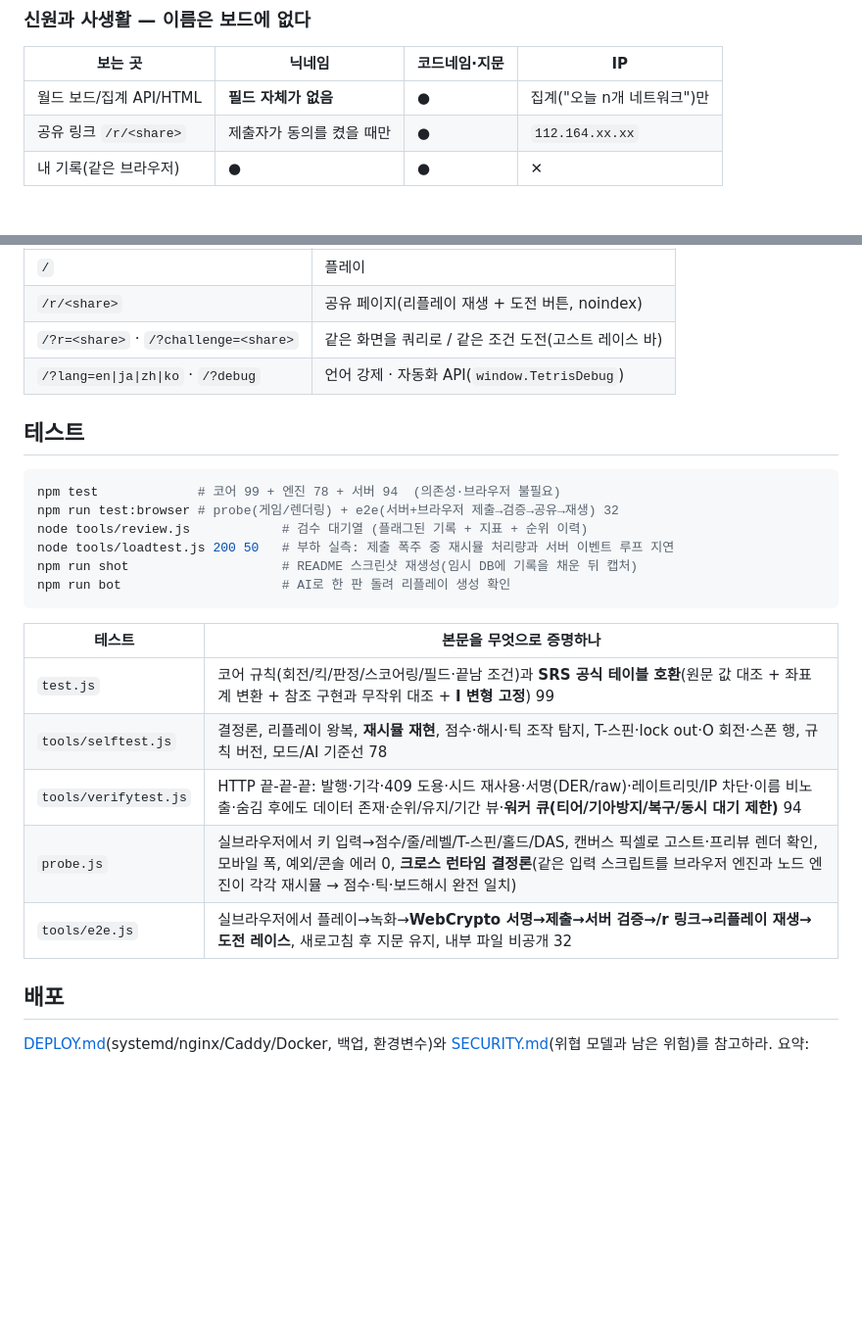
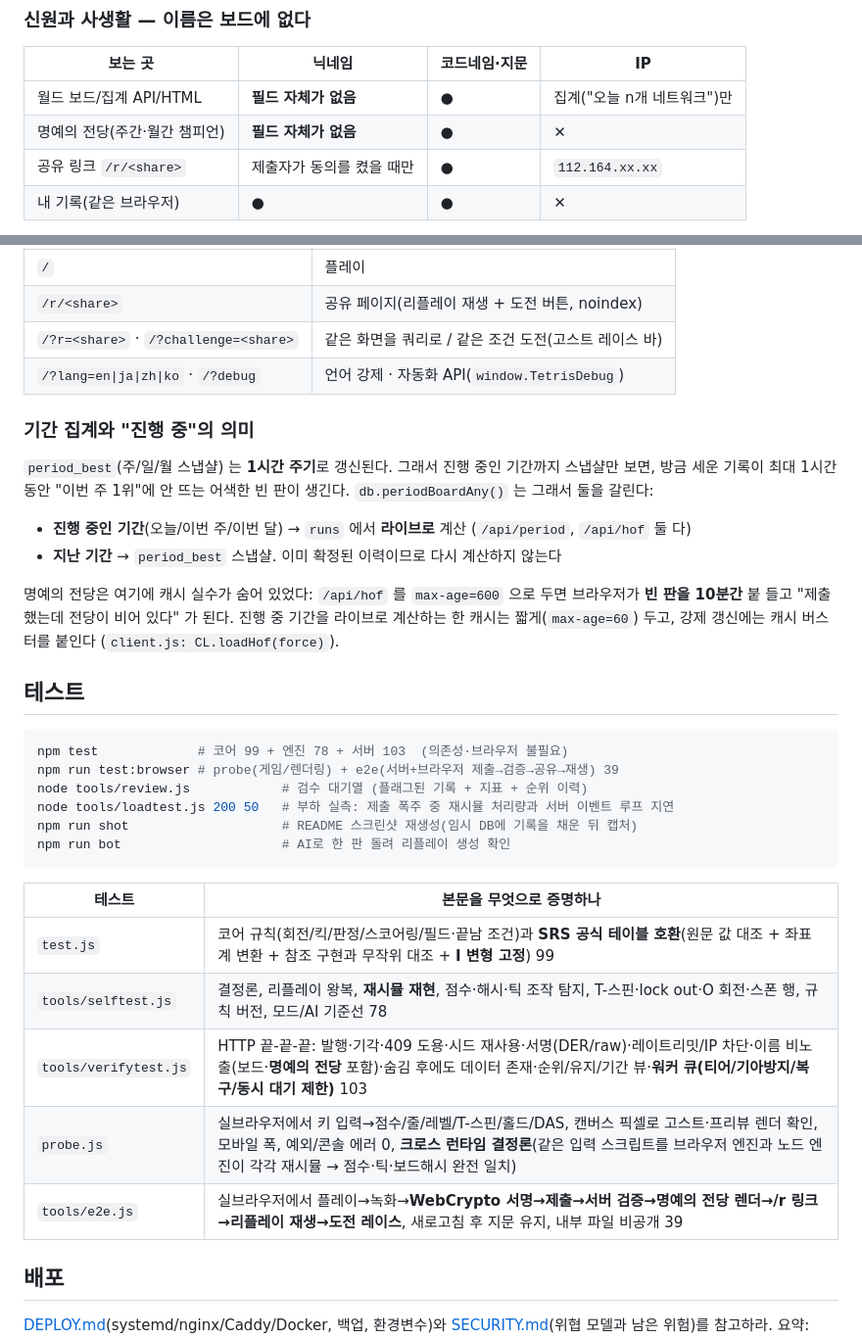
Before and after one commit to akamotaco/q__tetris, a Markdown page: README.md, 2 parts joined by grey strips. Shown at 98% size. Drawn GitHub-style; blank space fills up the shorter version.

````diff
--- a/README.md
+++ b/README.md
@@ -169,6 +169,7 @@ T-스핀 판정(3-corner + 앞면 규칙 + 5번째 킥 승격, 마지막 동작
 | 보는 곳 | 닉네임 | 코드네임·지문 | IP |
 | --- | --- | --- | --- |
 | 월드 보드/집계 API/HTML | **필드 자체가 없음** | ● | 집계("오늘 n개 네트워크")만 |
+| 명예의 전당(주간·월간 챔피언) | **필드 자체가 없음** | ● | ✕ |
 | 공유 링크 `/r/<share>` | 제출자가 동의를 켰을 때만 | ● | `112.164.xx.xx` |
 | 내 기록(같은 브라우저) | ● | ● | ✕ |
 
@@ -188,11 +189,24 @@ T-스핀 판정(3-corner + 앞면 규칙 + 5번째 킥 승격, 마지막 동작
 | `/?r=<share>` · `/?challenge=<share>` | 같은 화면을 쿼리로 / 같은 조건 도전(고스트 레이스 바) |
 | `/?lang=en\|ja\|zh\|ko` · `/?debug` | 언어 강제 · 자동화 API(`window.TetrisDebug`) |
 
+### 기간 집계와 "진행 중"의 의미
+
+`period_best`(주/일/월 스냅샬) 는 **1시간 주기**로 갱신된다. 그래서 진행 중인 기간까지 스냅샬만 보면,
+방금 세운 기록이 최대 1시간 동안 "이번 주 1위"에 안 뜨는 어색한 빈 판이 생긴다.
+`db.periodBoardAny()` 는 그래서 둘을 갈린다:
+
+- **진행 중인 기간**(오늘/이번 주/이번 달) → `runs` 에서 **라이브로** 계산 (`/api/period`, `/api/hof` 둘 다)
+- **지난 기간** → `period_best` 스냅샬. 이미 확정된 이력이므로 다시 계산하지 않는다
+
+명예의 전당은 여기에 캐시 실수가 숨어 있었다: `/api/hof` 를 `max-age=600` 으로 두면 브라우저가 **빈 판을 10분간** 붙 들고
+"제출했는데 전당이 비어 있다" 가 된다. 진행 중 기간을 라이브로 계산하는 한 캐시는 짧게(`max-age=60`) 두고,
+강제 갱신에는 캐시 버스터를 붙인다 (`client.js: CL.loadHof(force)`).
+
 ## 테스트
 
 ```bash
-npm test             # 코어 99 + 엔진 78 + 서버 94  (의존성·브라우저 불필요)
-npm run test:browser # probe(게임/렌더링) + e2e(서버+브라우저 제출→검증→공유→재생) 32
+npm test             # 코어 99 + 엔진 78 + 서버 103  (의존성·브라우저 불필요)
+npm run test:browser # probe(게임/렌더링) + e2e(서버+브라우저 제출→검증→공유→재생) 39
 node tools/review.js            # 검수 대기열 (플래그된 기록 + 지표 + 순위 이력)
 node tools/loadtest.js 200 50   # 부하 실측: 제출 폭주 중 재시뮬 처리량과 서버 이벤트 루프 지연
 npm run shot                    # README 스크린샷 재생성(임시 DB에 기록을 채운 뒤 캡처)
@@ -203,9 +217,9 @@ npm run bot                     # AI로 한 판 돌려 리플레이 생성 확
 | --- | --- |
 | `test.js` | 코어 규칙(회전/킥/판정/스코어링/필드·끝남 조건)과 **SRS 공식 테이블 호환**(원문 값 대조 + 좌표계 변환 + 참조 구현과 무작위 대조 + **I 변형 고정**) 99 |
 | `tools/selftest.js` | 결정론, 리플레이 왕복, **재시뮬 재현**, 점수·해시·틱 조작 탐지, T-스핀·lock out·O 회전·스폰 행, 규칙 버전, 모드/AI 기준선 78 |
-| `tools/verifytest.js` | HTTP 끝-끝-끝: 발행·기각·409 도용·시드 재사용·서명(DER/raw)·레이트리밋/IP 차단·이름 비노출·숨김 후에도 데이터 존재·순위/유지/기간 뷰·**워커 큐(티어/기아방지/복구/동시 대기 제한)** 94 |
+| `tools/verifytest.js` | HTTP 끝-끝-끝: 발행·기각·409 도용·시드 재사용·서명(DER/raw)·레이트리밋/IP 차단·이름 비노출(보드·**명예의 전당** 포함)·숨김 후에도 데이터 존재·순위/유지/기간 뷰·**워커 큐(티어/기아방지/복구/동시 대기 제한)** 103 |
 | `probe.js` | 실브라우저에서 키 입력→점수/줄/레벨/T-스핀/홀드/DAS, 캔버스 픽셀로 고스트·프리뷰 렌더 확인, 모바일 폭, 예외/콘솔 에러 0, **크로스 런타임 결정론**(같은 입력 스크립트를 브라우저 엔진과 노드 엔진이 각각 재시뮬 → 점수·틱·보드해시 완전 일치) |
-| `tools/e2e.js` | 실브라우저에서 플레이→녹화→**WebCrypto 서명→제출→서버 검증→/r 링크→리플레이 재생→도전 레이스**, 새로고침 후 지문 유지, 내부 파일 비공개 32 |
+| `tools/e2e.js` | 실브라우저에서 플레이→녹화→**WebCrypto 서명→제출→서버 검증→명예의 전당 렌더→/r 링크→리플레이 재생→도전 레이스**, 새로고침 후 지문 유지, 내부 파일 비공개 39 |
 
 ## 배포
 
````
Also changed, not shown: other parts of README.md (+1 -1 lines), docs/preview-mobile.png, docs/preview.png, 9 other files.
